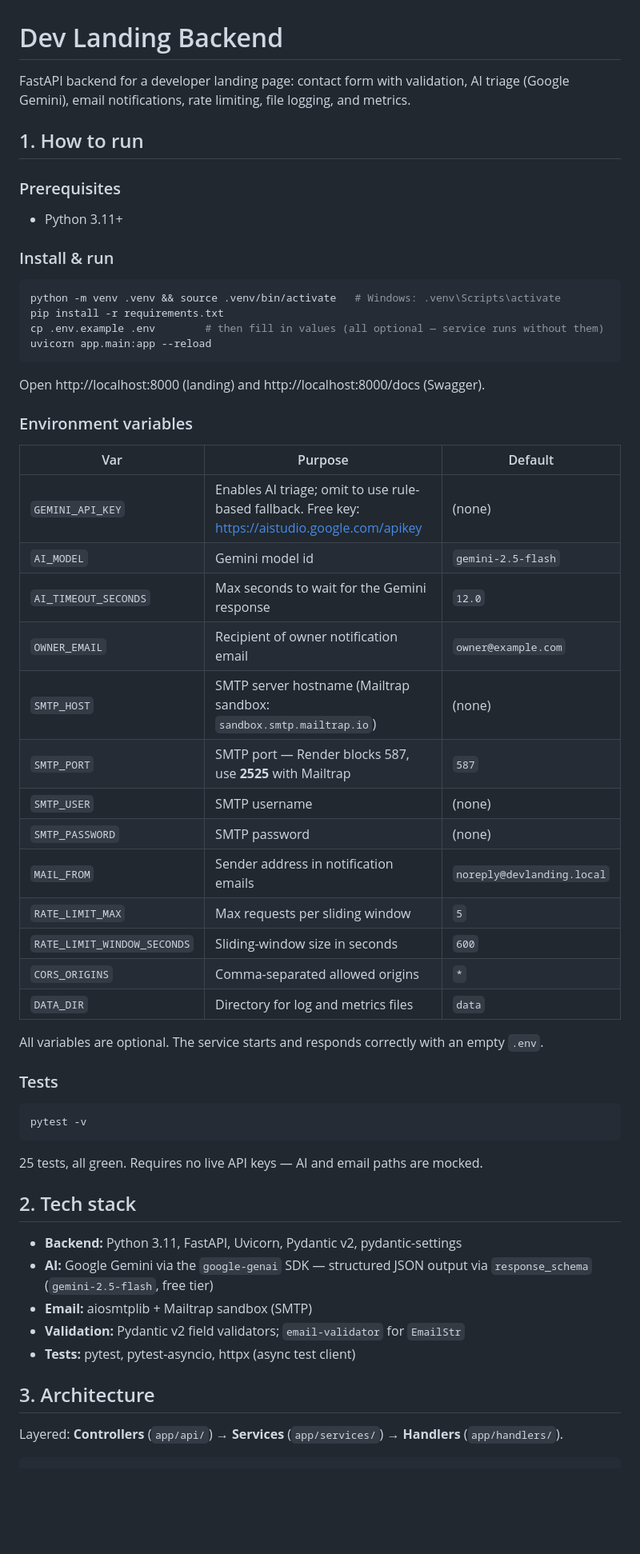
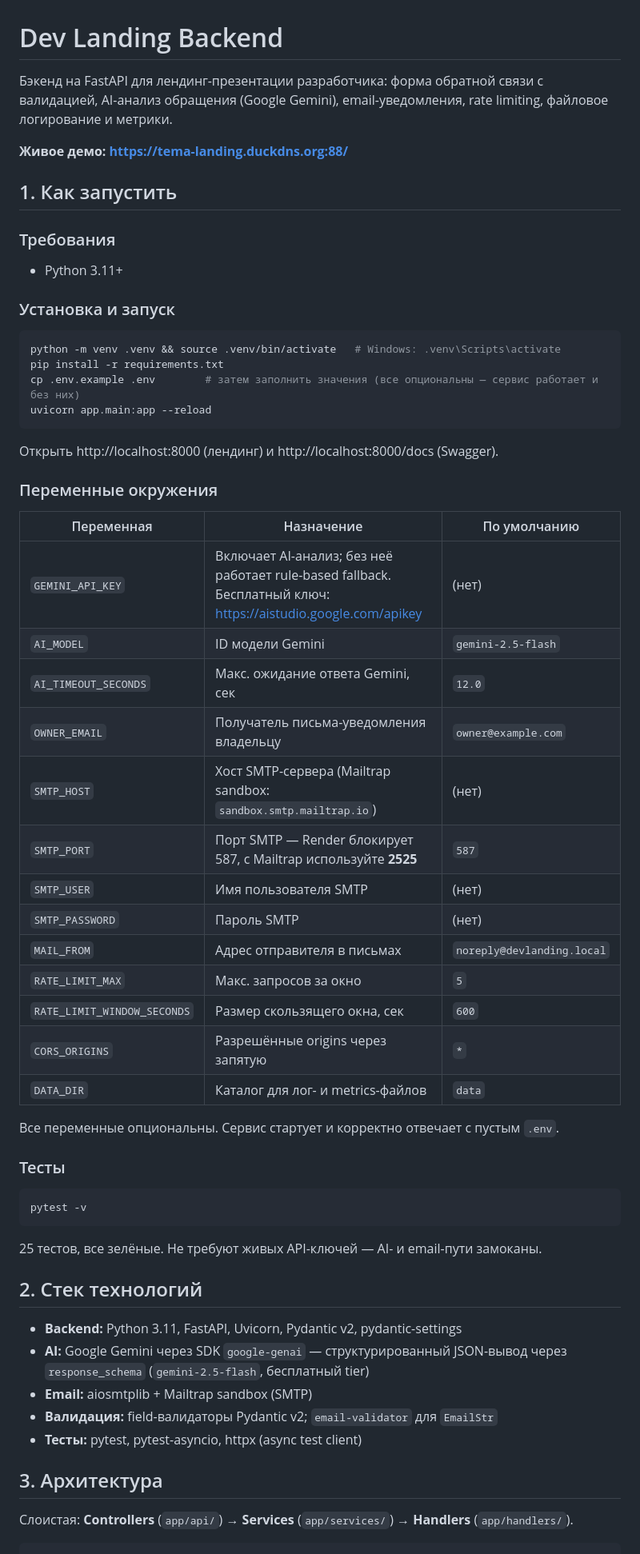
Before and after one commit to TakeMyEnerGy13/dev-landing-backend, a Markdown page: README.md, the part around one of its changes. Shown at 80% size. Drawn GitHub-style; blank space fills up the shorter version.

Commit message:
docs: translate README to Russian (prose RU, code/commands EN)
Co-Authored-By: Claude Opus 4.8 <noreply@anthropic.com>

````diff
--- a/README.md
+++ b/README.md
@@ -1,57 +1,60 @@
 # Dev Landing Backend
 
-FastAPI backend for a developer landing page: contact form with validation,
-AI triage (Google Gemini), email notifications, rate limiting, file logging, and metrics.
+Бэкенд на FastAPI для лендинг-презентации разработчика: форма обратной связи с
+валидацией, AI-анализ обращения (Google Gemini), email-уведомления, rate limiting,
+файловое логирование и метрики.
 
-## 1. How to run
+**Живое демо: https://tema-landing.duckdns.org:88/**
 
-### Prerequisites
+## 1. Как запустить
+
+### Требования
 - Python 3.11+
 
-### Install & run
+### Установка и запуск
 ```bash
 python -m venv .venv && source .venv/bin/activate   # Windows: .venv\Scripts\activate
 pip install -r requirements.txt
-cp .env.example .env        # then fill in values (all optional — service runs without them)
+cp .env.example .env        # затем заполнить значения (все опциональны — сервис работает и без них)
 uvicorn app.main:app --reload
 ```
-Open http://localhost:8000 (landing) and http://localhost:8000/docs (Swagger).
+Открыть http://localhost:8000 (лендинг) и http://localhost:8000/docs (Swagger).
 
-### Environment variables
-| Var | Purpose | Default |
+### Переменные окружения
+| Переменная | Назначение | По умолчанию |
 |-----|---------|---------|
-| `GEMINI_API_KEY` | Enables AI triage; omit to use rule-based fallback. Free key: https://aistudio.google.com/apikey | (none) |
-| `AI_MODEL` | Gemini model id | `gemini-2.5-flash` |
-| `AI_TIMEOUT_SECONDS` | Max seconds to wait for the Gemini response | `12.0` |
-| `OWNER_EMAIL` | Recipient of owner notification email | `owner@example.com` |
-| `SMTP_HOST` | SMTP server hostname (Mailtrap sandbox: `sandbox.smtp.mailtrap.io`) | (none) |
-| `SMTP_PORT` | SMTP port — Render blocks 587, use **2525** with Mailtrap | `587` |
-| `SMTP_USER` | SMTP username | (none) |
-| `SMTP_PASSWORD` | SMTP password | (none) |
-| `MAIL_FROM` | Sender address in notification emails | `noreply@devlanding.local` |
-| `RATE_LIMIT_MAX` | Max requests per sliding window | `5` |
-| `RATE_LIMIT_WINDOW_SECONDS` | Sliding-window size in seconds | `600` |
-| `CORS_ORIGINS` | Comma-separated allowed origins | `*` |
-| `DATA_DIR` | Directory for log and metrics files | `data` |
+| `GEMINI_API_KEY` | Включает AI-анализ; без неё работает rule-based fallback. Бесплатный ключ: https://aistudio.google.com/apikey | (нет) |
+| `AI_MODEL` | ID модели Gemini | `gemini-2.5-flash` |
+| `AI_TIMEOUT_SECONDS` | Макс. ожидание ответа Gemini, сек | `12.0` |
+| `OWNER_EMAIL` | Получатель письма-уведомления владельцу | `owner@example.com` |
+| `SMTP_HOST` | Хост SMTP-сервера (Mailtrap sandbox: `sandbox.smtp.mailtrap.io`) | (нет) |
+| `SMTP_PORT` | Порт SMTP — Render блокирует 587, с Mailtrap используйте **2525** | `587` |
+| `SMTP_USER` | Имя пользователя SMTP | (нет) |
+| `SMTP_PASSWORD` | Пароль SMTP | (нет) |
+| `MAIL_FROM` | Адрес отправителя в письмах | `noreply@devlanding.local` |
+| `RATE_LIMIT_MAX` | Макс. запросов за окно | `5` |
+| `RATE_LIMIT_WINDOW_SECONDS` | Размер скользящего окна, сек | `600` |
+| `CORS_ORIGINS` | Разрешённые origins через запятую | `*` |
+| `DATA_DIR` | Каталог для лог- и metrics-файлов | `data` |
 
-All variables are optional. The service starts and responds correctly with an empty `.env`.
+Все переменные опциональны. Сервис стартует и корректно отвечает с пустым `.env`.
 
-### Tests
+### Тесты
 ```bash
 pytest -v
 ```
-25 tests, all green. Requires no live API keys — AI and email paths are mocked.
+25 тестов, все зелёные. Не требуют живых API-ключей — AI- и email-пути замоканы.
 
-## 2. Tech stack
+## 2. Стек технологий
 - **Backend:** Python 3.11, FastAPI, Uvicorn, Pydantic v2, pydantic-settings
-- **AI:** Google Gemini via the `google-genai` SDK — structured JSON output via `response_schema` (`gemini-2.5-flash`, free tier)
+- **AI:** Google Gemini через SDK `google-genai` — структурированный JSON-вывод через `response_schema` (`gemini-2.5-flash`, бесплатный tier)
 - **Email:** aiosmtplib + Mailtrap sandbox (SMTP)
-- **Validation:** Pydantic v2 field validators; `email-validator` for `EmailStr`
-- **Tests:** pytest, pytest-asyncio, httpx (async test client)
+- **Валидация:** field-валидаторы Pydantic v2; `email-validator` для `EmailStr`
+- **Тесты:** pytest, pytest-asyncio, httpx (async test client)
 
-## 3. Architecture
+## 3. Архитектура
 
-Layered: **Controllers** (`app/api/`) → **Services** (`app/services/`) → **Handlers** (`app/handlers/`).
+Слоистая: **Controllers** (`app/api/`) → **Services** (`app/services/`) → **Handlers** (`app/handlers/`).
 
 ```
 app/
````
Also changed, not shown: other parts of README.md (+77 -63 lines).
